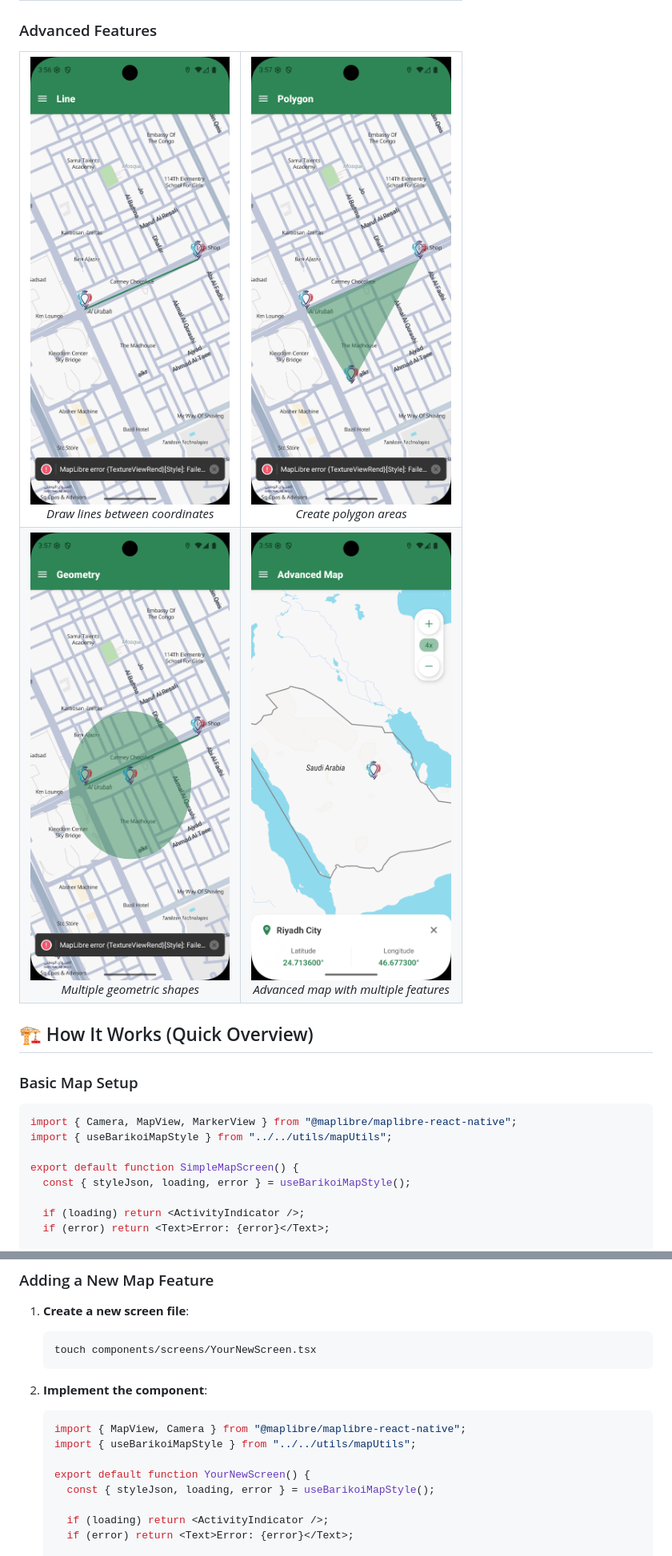
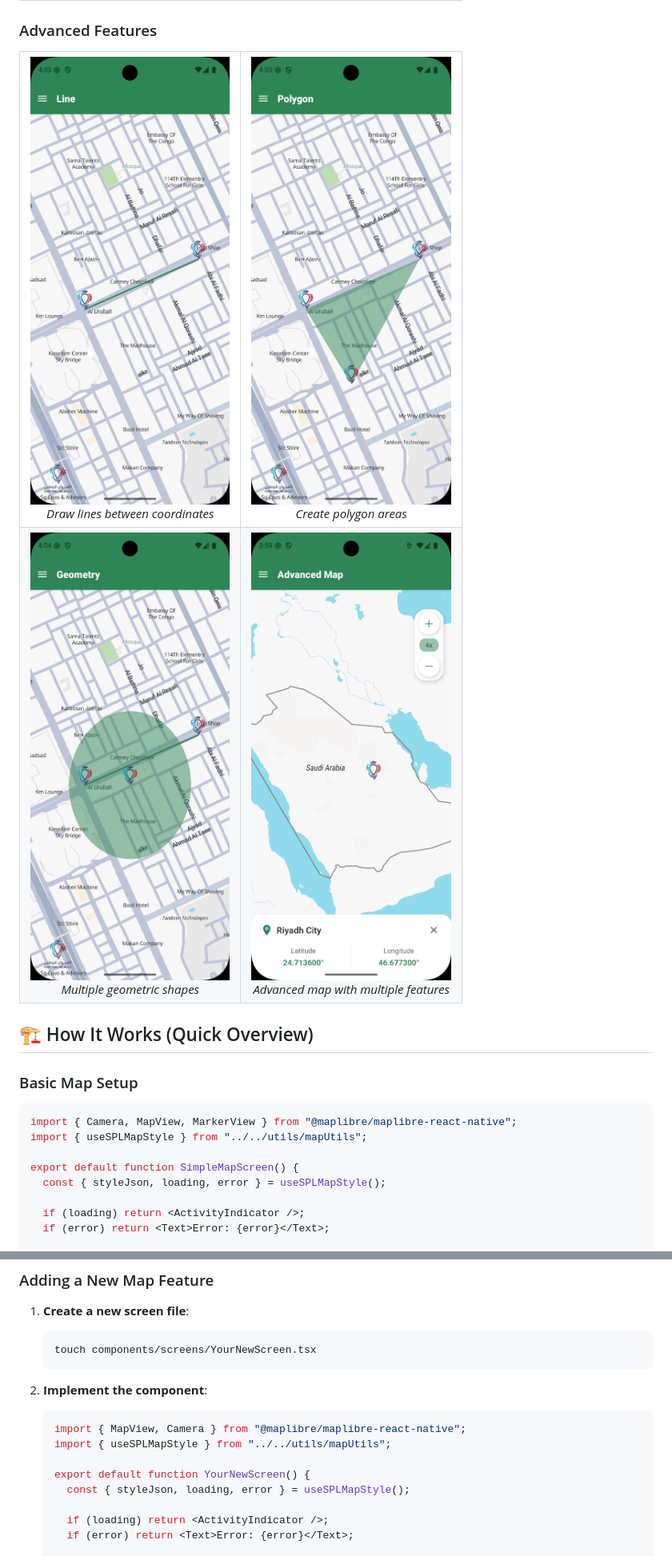
Before and after one commit to barikoi/spl-react-native-example, a Markdown page: README.md, 2 parts joined by grey strips. Shown: that part at 80% size. Rendered like a GitHub page; pictures changed too: assets/screenshorts/geometry.png, assets/screenshorts/line.png, assets/screenshorts/polygon.png.

````diff
--- a/README.md
+++ b/README.md
@@ -235,10 +235,10 @@ npm run ios      # Starts app on iOS simulator (requires Xcode)
 
 ```typescript
 import { Camera, MapView, MarkerView } from "@maplibre/maplibre-react-native";
-import { useBarikoiMapStyle } from "../../utils/mapUtils";
+import { useSPLMapStyle } from "../../utils/mapUtils";
 
 export default function SimpleMapScreen() {
-  const { styleJson, loading, error } = useBarikoiMapStyle();
+  const { styleJson, loading, error } = useSPLMapStyle();
 
   if (loading) return <ActivityIndicator />;
   if (error) return <Text>Error: {error}</Text>;
@@ -308,10 +308,10 @@ A: Yes, this code follows React Native best practices and is suitable for produc
 
    ```typescript
    import { MapView, Camera } from "@maplibre/maplibre-react-native";
-   import { useBarikoiMapStyle } from "../../utils/mapUtils";
+   import { useSPLMapStyle } from "../../utils/mapUtils";
 
    export default function YourNewScreen() {
-     const { styleJson, loading, error } = useBarikoiMapStyle();
+     const { styleJson, loading, error } = useSPLMapStyle();
 
      if (loading) return <ActivityIndicator />;
      if (error) return <Text>Error: {error}</Text>;
````
Also changed, not shown: 9 other files.
